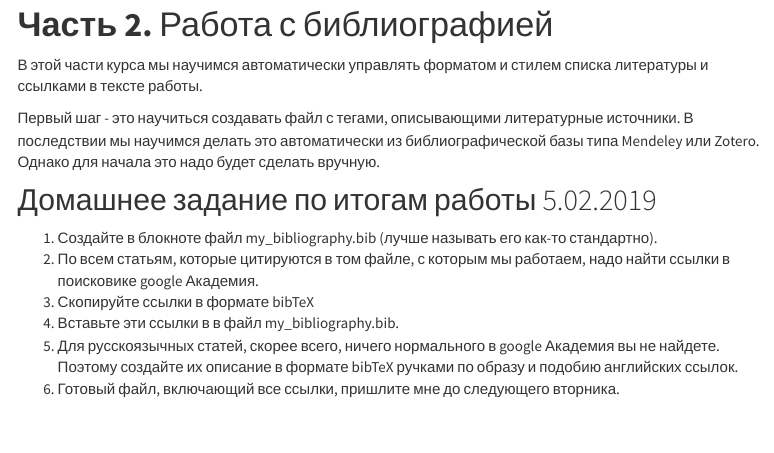
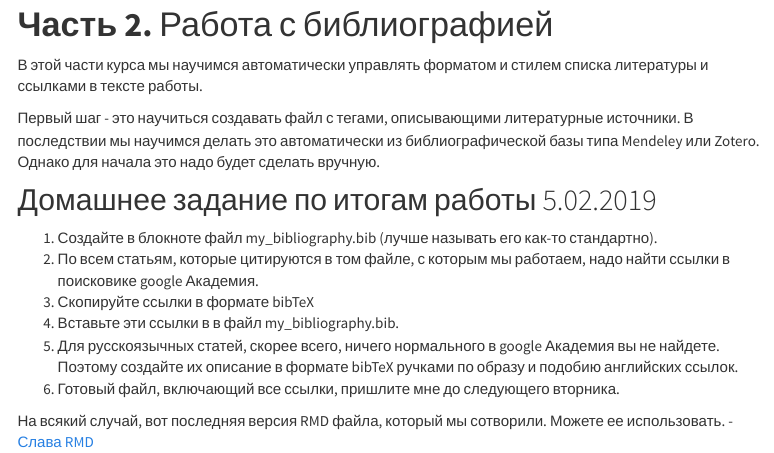
Before and after one commit to vmkhaitov/vmkhaitov.github.io, an R Markdown document (advanced_r.Rmd): the page in a window 1100 px wide, from 1660 px down. Rendered offline with R 4.5, knitr and Pandoc, with nearby package versions; a font, style sheet, LaTeX package, included part or bibliography that could not be used is replaced or left out; menus at the side of the page are left out.

Commit message:
Последняя версия рабочего RMD

```diff
--- a/advanced_r.Rmd
+++ b/advanced_r.Rmd
@@ -98,3 +98,6 @@ pre { /* Code block - determines code spacing between lines */
 4. Вставьте эти ссылки в в файл  my_bibliography.bib.
 5. Для русскоязычных статей, скорее всего, ничего нормального в google Академия вы не найдете. Поэтому создайте их описание в формате bibTeX ручками по образу и подобию английских ссылок.
 6. Готовый файл, включающий все ссылки, пришлите мне до следующего вторника.
+
+На всякий случай, вот последняя версия RMD файла, который мы сотворили. Можете ее использовать.
+- [Слава RMD](My_html_project/Slava.Rmd)
```
Also changed, not shown: advanced_r.html.
